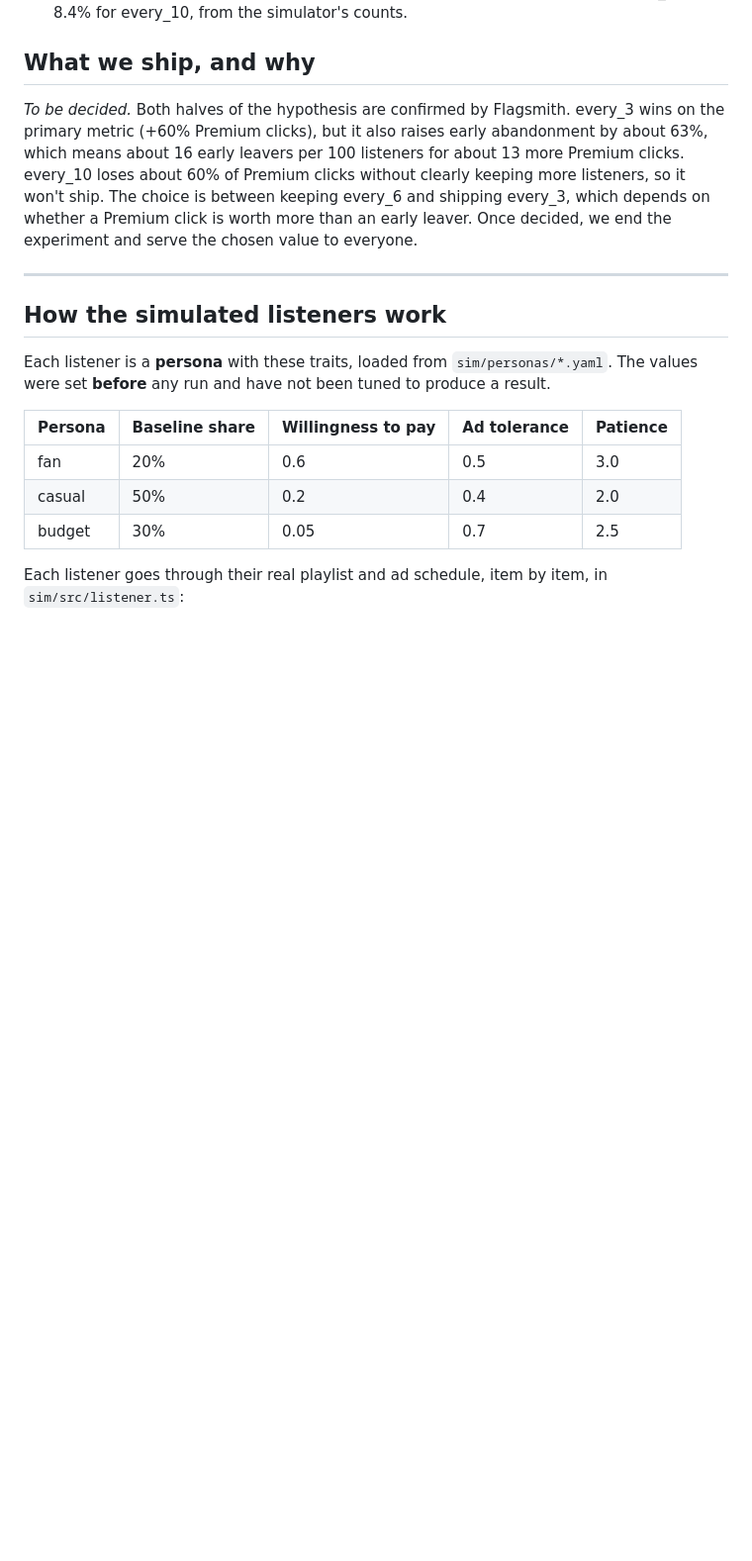
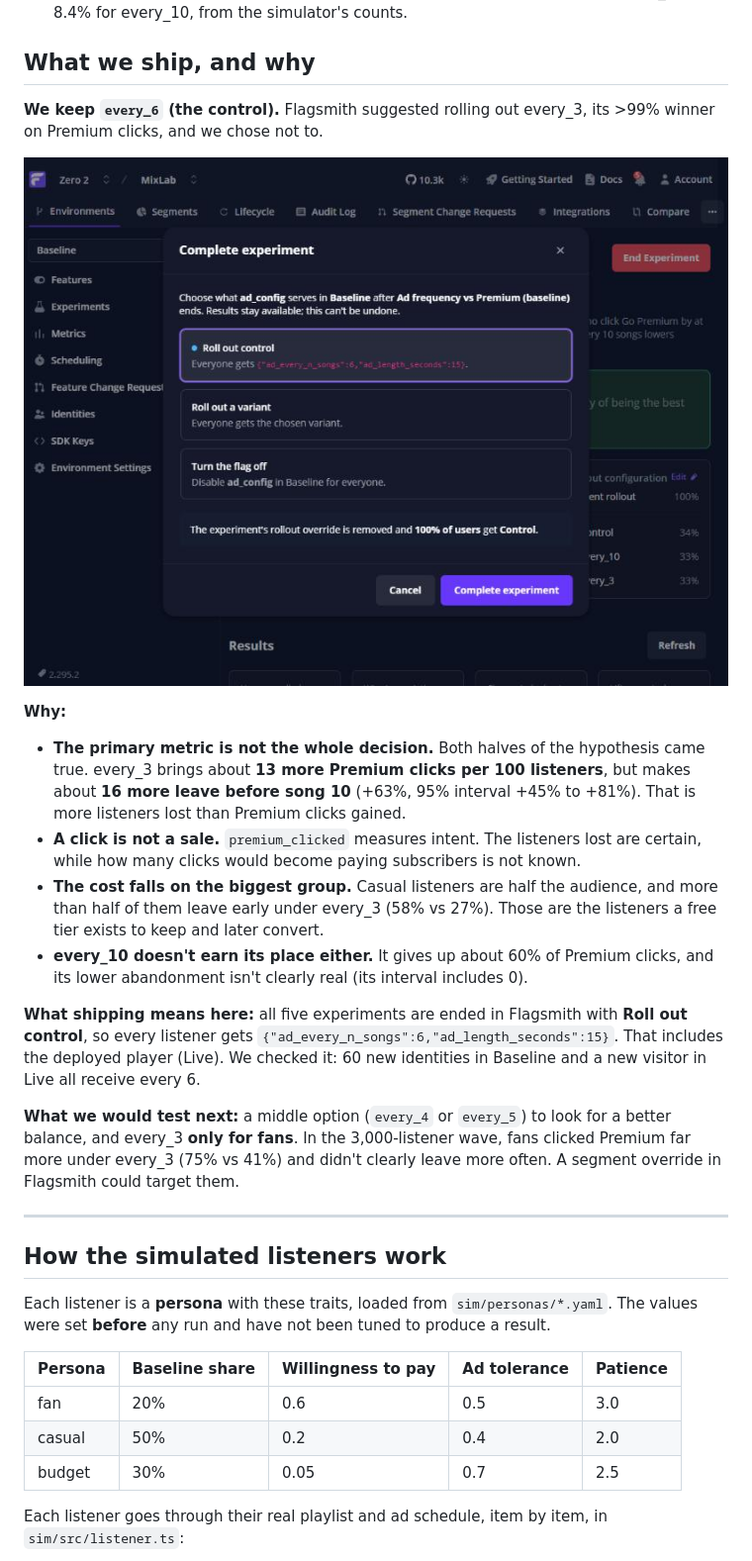
Before and after one commit to 0-two/MixLab, a Markdown page: README.md, the part around the change. Shown at 99% size. Drawn GitHub-style; pictures changed too: docs/images/ship-control.jpg (added); blank space fills up the shorter version.

Commit message:
Ship decision: keep every_6
every_3 wins on Premium clicks (+60%) but loses more listeners before
song 10 (+16 per 100) than it gains Premium clicks (+13 per 100), so we
end all experiments with Roll out control. Verified new identities in
Baseline and Live get every_6.

```diff
--- a/README.md
+++ b/README.md
@@ -108,7 +108,19 @@ The Flagsmith wizard allows one metric per experiment, so the Baseline experimen
 
 ## What we ship, and why
 
-_To be decided._ Both halves of the hypothesis are confirmed by Flagsmith. every_3 wins on the primary metric (+60% Premium clicks), but it also raises early abandonment by about 63%, which means about 16 early leavers per 100 listeners for about 13 more Premium clicks. every_10 loses about 60% of Premium clicks without clearly keeping more listeners, so it won't ship. The choice is between keeping every_6 and shipping every_3, which depends on whether a Premium click is worth more than an early leaver. Once decided, we end the experiment and serve the chosen value to everyone.
+**We keep `every_6` (the control).** Flagsmith suggested rolling out every_3, its >99% winner on Premium clicks, and we chose not to.
+
+![Ending the experiment: we roll out control, not Flagsmith's suggested every_3](docs/images/ship-control.jpg)
+
+**Why:**
+- **The primary metric is not the whole decision.** Both halves of the hypothesis came true. every_3 brings about **13 more Premium clicks per 100 listeners**, but makes about **16 more leave before song 10** (+63%, 95% interval +45% to +81%). That is more listeners lost than Premium clicks gained.
+- **A click is not a sale.** `premium_clicked` measures intent. The listeners lost are certain, while how many clicks would become paying subscribers is not known.
+- **The cost falls on the biggest group.** Casual listeners are half the audience, and more than half of them leave early under every_3 (58% vs 27%). Those are the listeners a free tier exists to keep and later convert.
+- **every_10 doesn't earn its place either.** It gives up about 60% of Premium clicks, and its lower abandonment isn't clearly real (its interval includes 0).
+
+**What shipping means here:** all five experiments are ended in Flagsmith with **Roll out control**, so every listener gets `{"ad_every_n_songs":6,"ad_length_seconds":15}`. That includes the deployed player (Live). We checked it: 60 new identities in Baseline and a new visitor in Live all receive every 6.
+
+**What we would test next:** a middle option (`every_4` or `every_5`) to look for a better balance, and every_3 **only for fans**. In the 3,000-listener wave, fans clicked Premium far more under every_3 (75% vs 41%) and didn't clearly leave more often. A segment override in Flagsmith could target them.
 
 ---
 
```
Also changed, not shown: CLAUDE.md (+1 -1 lines).
